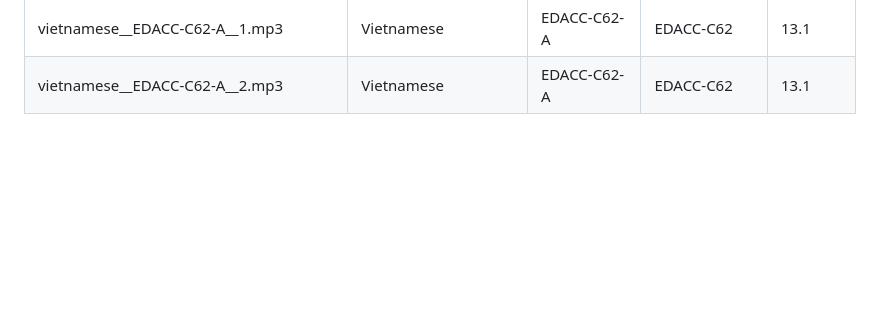
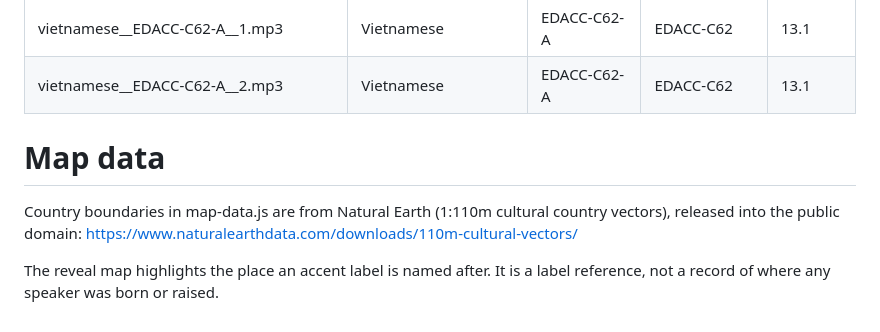
Before and after one commit to lukaswall/accent-guessr, a Markdown page: ATTRIBUTION.md, the part around the change. Drawn GitHub-style; blank space fills up the shorter version.

```diff
--- a/ATTRIBUTION.md
+++ b/ATTRIBUTION.md
@@ -124,3 +124,12 @@ All clips are edited excerpts from the [EdAcc corpus](https://huggingface.co/dat
 | vietnamese__EDACC-C62-A__0.mp3 | Vietnamese | EDACC-C62-A | EDACC-C62 | 13.1 |
 | vietnamese__EDACC-C62-A__1.mp3 | Vietnamese | EDACC-C62-A | EDACC-C62 | 13.1 |
 | vietnamese__EDACC-C62-A__2.mp3 | Vietnamese | EDACC-C62-A | EDACC-C62 | 13.1 |
+
+# Map data
+
+Country boundaries in map-data.js are from Natural Earth (1:110m cultural
+country vectors), released into the public domain:
+https://www.naturalearthdata.com/downloads/110m-cultural-vectors/
+
+The reveal map highlights the place an accent label is named after. It is a
+label reference, not a record of where any speaker was born or raised.
```
